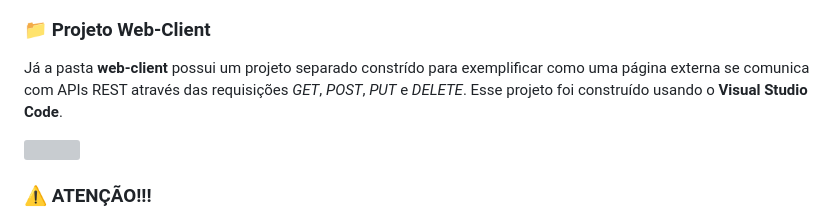
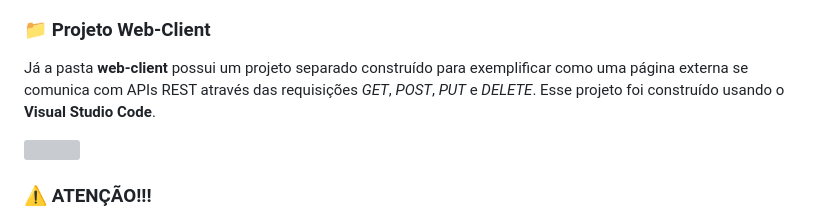
Before and after one commit to lucasfrag/Spring-Boot-Aula, a Markdown page: README.md, the part around the change. Drawn GitHub-style; grey boxes are pictures that could not be loaded.

```diff
--- a/README.md
+++ b/README.md
@@ -5,7 +5,7 @@ Este repositório contém um projeto de biblioteca virtual desenvolvido com Spri
 Na pasta **biblioteca**, temos o projeto Spring Boot com persistência no banco de dados e uma API REST separada para atender requisições externas. Esse projeto foi desenvolvido no **Apache NetBeans IDE** para exemplificar como realizar o CRUD completo em um projeto Java na web e como criar uma API REST. Os endpoints foram inicialmente testados no Postman.
 
 ### 📁 Projeto Web-Client
-Já a pasta **web-client** possui um projeto separado constrído para exemplificar como uma página externa se comunica com APIs REST através das requisições *GET*, *POST*, *PUT* e *DELETE*. Esse projeto foi construído usando o **Visual Studio Code**.
+Já a pasta **web-client** possui um projeto separado construído para exemplificar como uma página externa se comunica com APIs REST através das requisições *GET*, *POST*, *PUT* e *DELETE*. Esse projeto foi construído usando o **Visual Studio Code**.
 
 <img src="https://github.com/lucasfrag/Spring-Boot-Exemplo/blob/main/web-client/preview.png">
 
```
